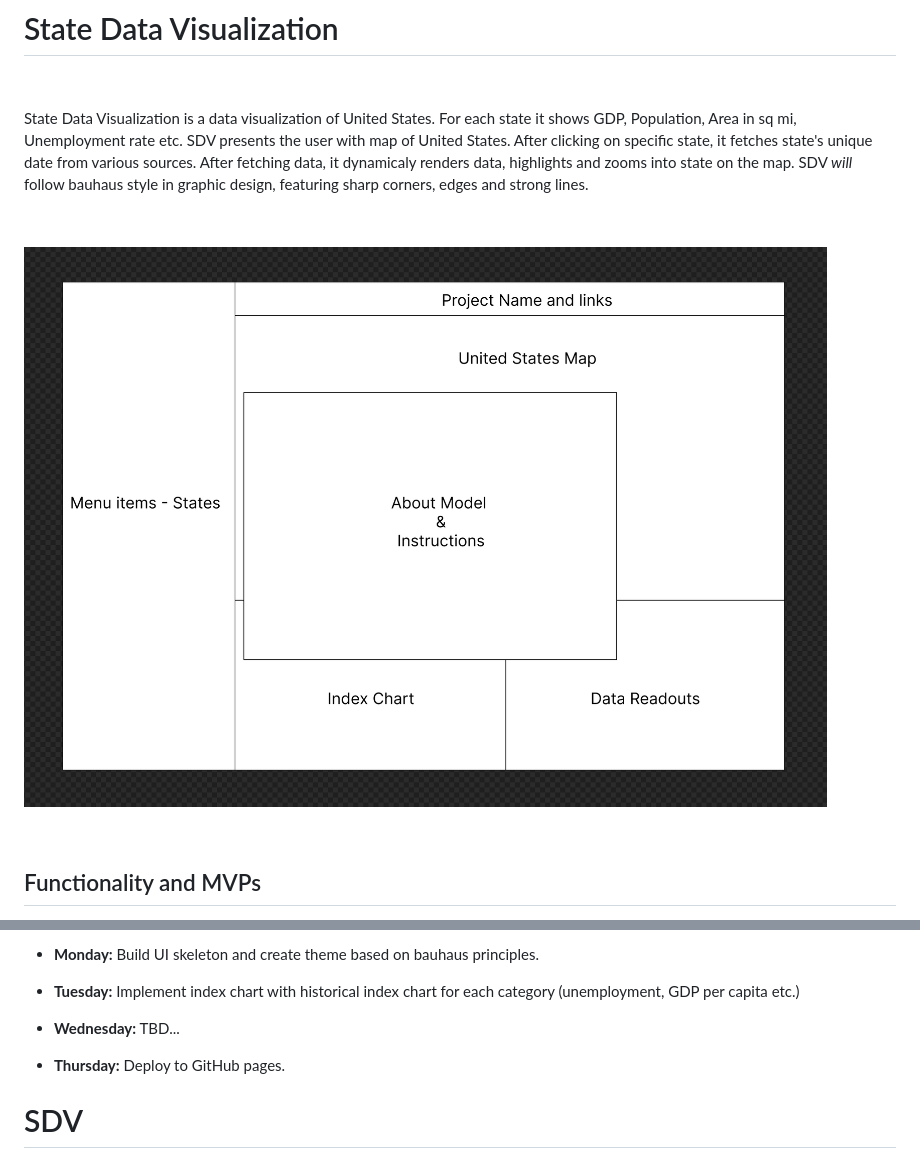
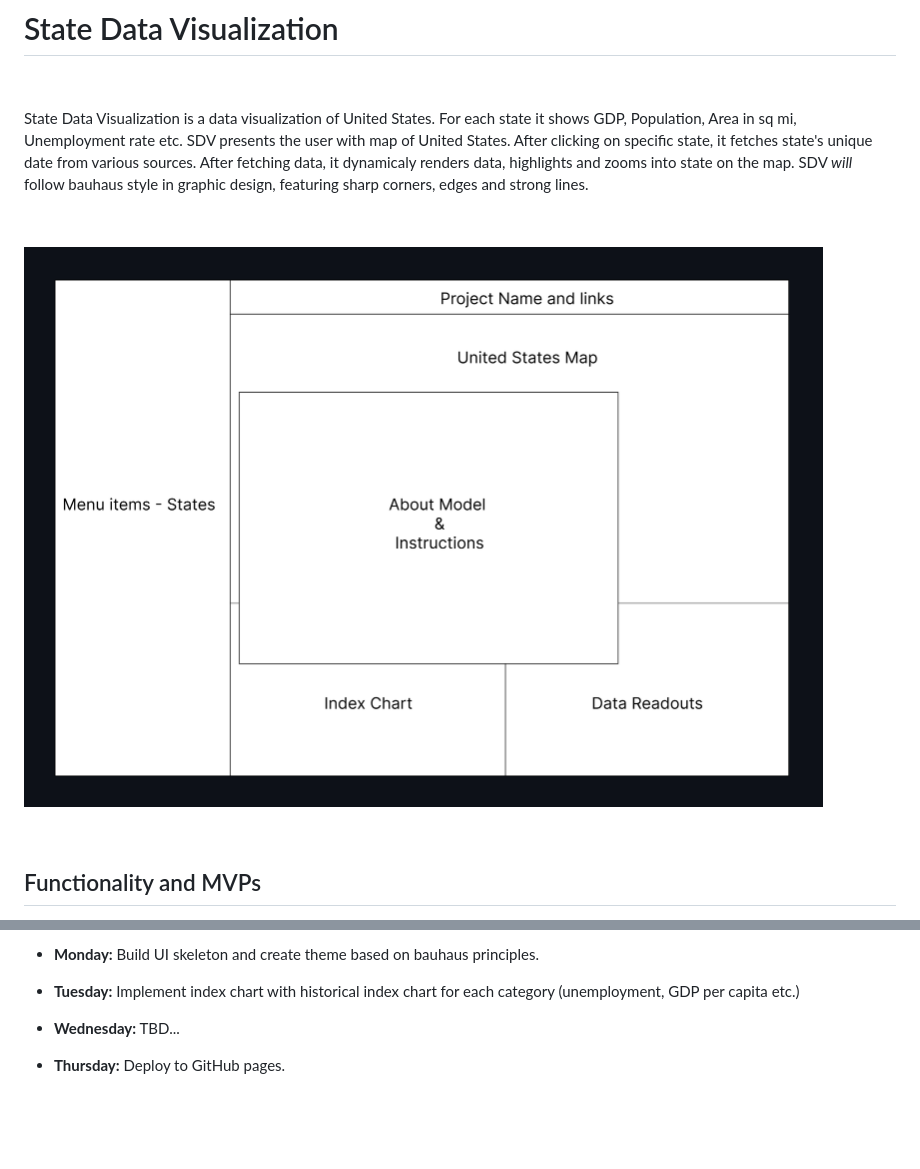
Before and after one commit to M8825/SDV, a Markdown page: README.md, 2 parts joined by grey strips. Drawn GitHub-style; pictures changed too: src/imgs/Wireframe.png; blank space fills up the shorter version.

Commit message:
change wireframe

```diff
--- a/README.md
+++ b/README.md
@@ -37,4 +37,3 @@ In **SDV**, users will be able to:
 * **Wednesday:** TBD...
 
 * **Thursday:** Deploy to GitHub pages.
-# SDV
```
